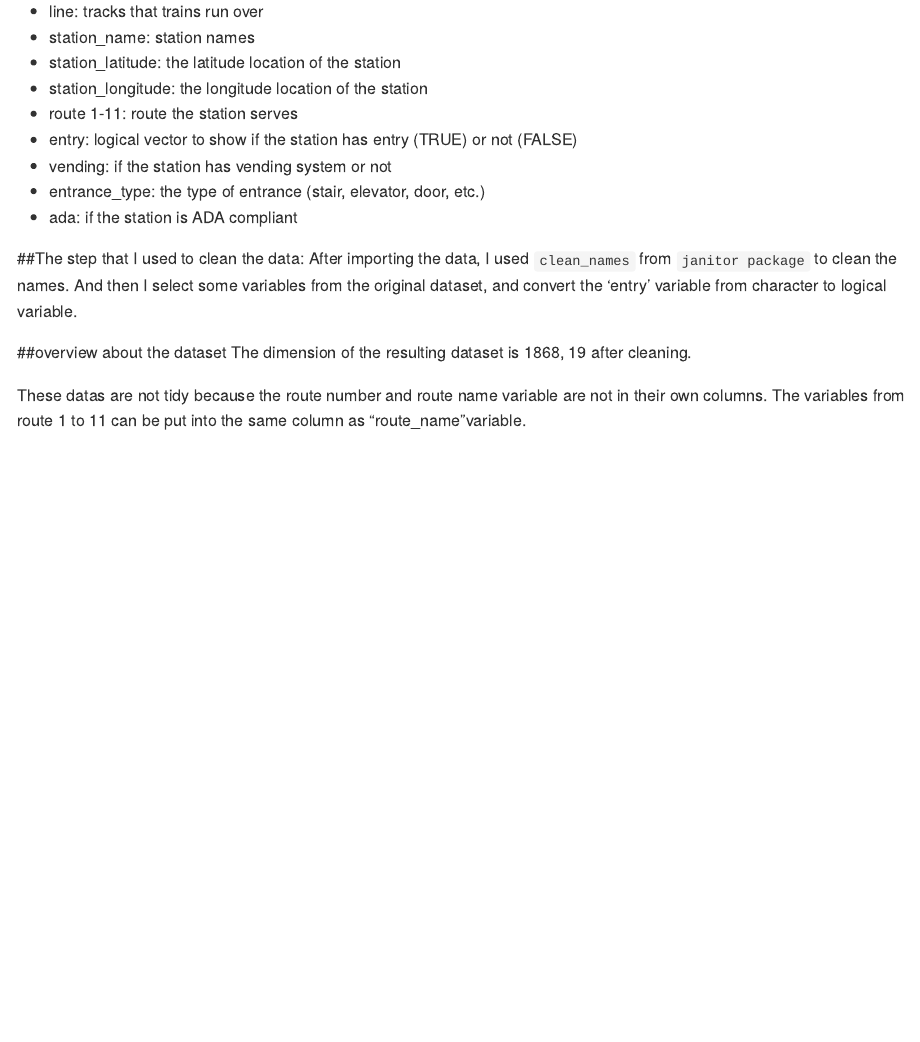
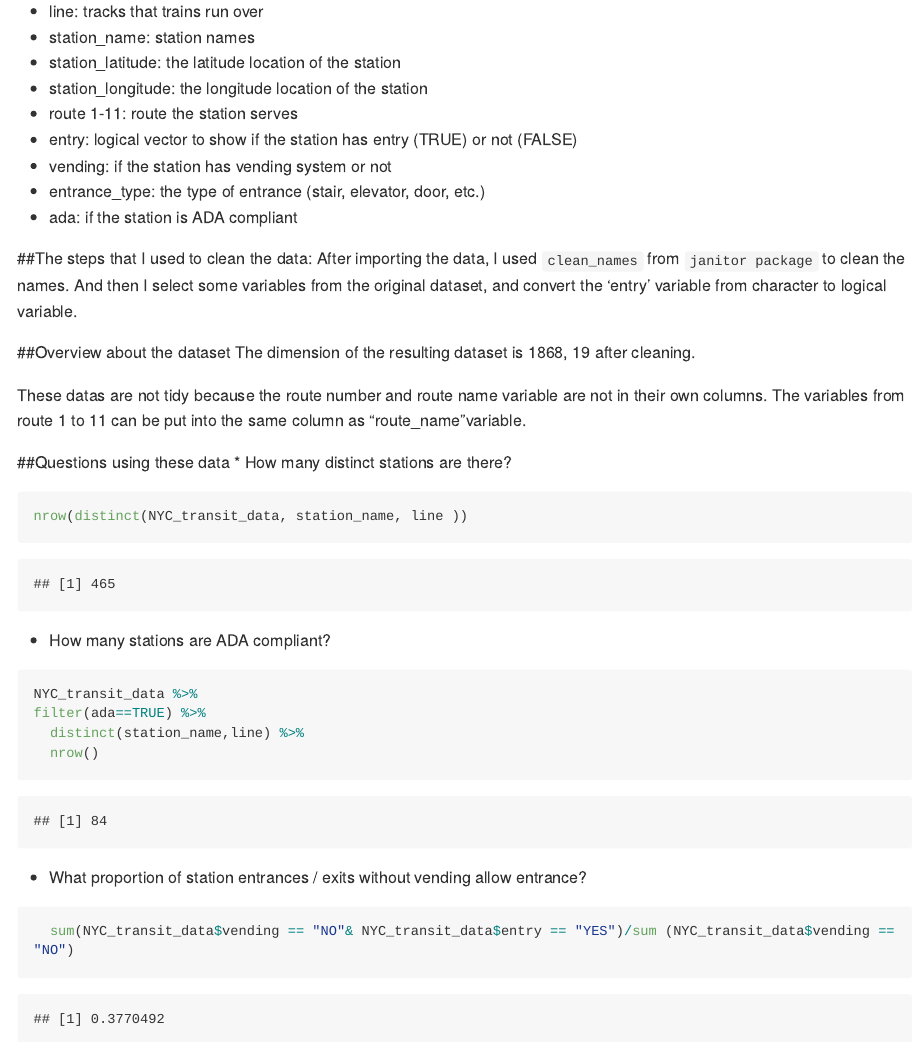
Before and after one commit to Aileen-Luo/p8105_hw2_ml4239, an R Markdown document (p8105_hw2_ml4239.Rmd): the page in a window 1100 px wide, from 840 px down. Rendered offline with R 4.5, knitr and Pandoc, with nearby package versions; long lines of code are wrapped; column names are cleaned by a stand-in for the janitor package.

Commit message:
Questions using these data

````diff
--- a/p8105_hw2_ml4239.Rmd
+++ b/p8105_hw2_ml4239.Rmd
@@ -46,10 +46,27 @@ ifelse(NYC_transit_data$entry == "YES", TRUE, FALSE) %>%
 * entrance_type: the type of entrance (stair, elevator, door, etc.)
 * ada: if the station is ADA compliant
 
-##The step that I used to clean the data:
+##The steps that I used to clean the data:
 After importing the data, I used  `clean_names` from `janitor package` to clean the names. And then I select some variables from the original dataset, and convert the 'entry' variable from character to logical variable.
 
-##overview about the dataset
+##Overview about the dataset
 The dimension of the resulting dataset is `r dim(NYC_transit_data)` after cleaning.
 
 These datas are not tidy because the route number and route name variable are not in their own columns. The variables from route 1 to 11 can be put into the same column as "route_name"variable.
+
+##Questions using these data
+* How many distinct stations are there?
+```{r}
+nrow(distinct(NYC_transit_data, station_name, line ))
+```
+* How many stations are ADA compliant?
+```{r}
+NYC_transit_data %>%
+filter(ada==TRUE) %>%
+  distinct(station_name,line) %>%
+  nrow()
+```
+* What proportion of station entrances / exits without vending allow entrance?
+```{r}
+  sum(NYC_transit_data$vending == "NO"& NYC_transit_data$entry == "YES")/sum (NYC_transit_data$vending == "NO")
+```
````
Also changed, not shown: p8105_hw2_ml4239.md.
